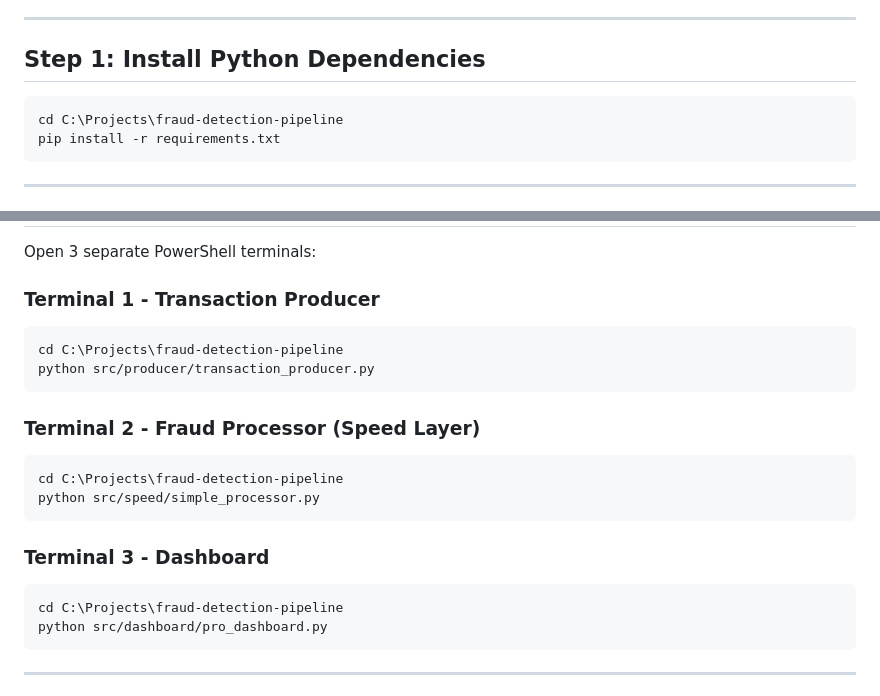
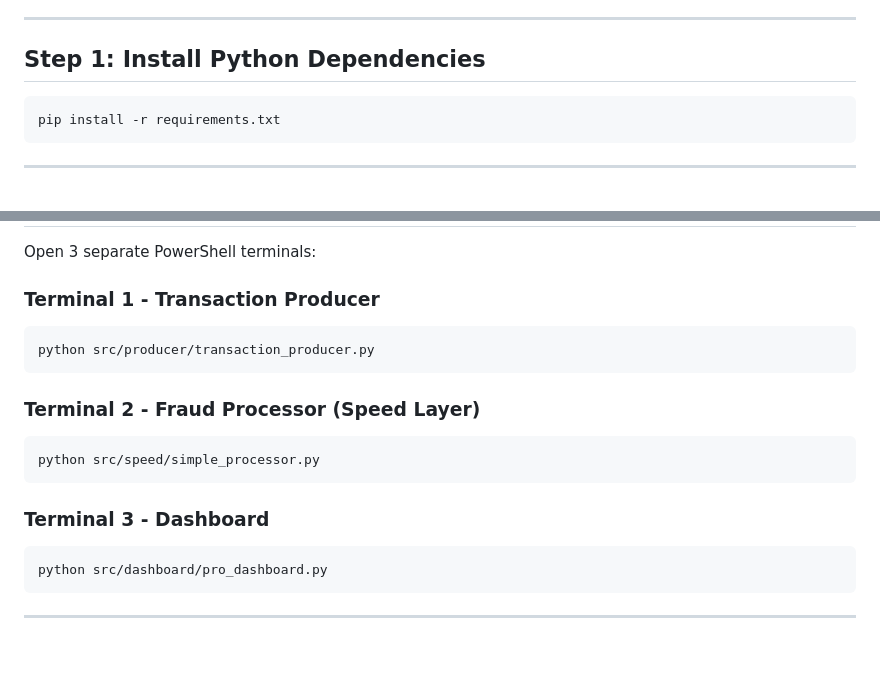
Before and after one commit to ultimatoros-hash/fraud-detection-pipeline, a Markdown page: fraud-detection-pipeline/docs/QUICKSTART.md, 2 parts joined by grey strips. Rendered like a GitHub page; blank space fills up the shorter version.

Commit message:
Revise Quick Start Guide formatting and content
Reformatted the Quick Start Guide for better readability and clarity.

````diff
--- a/fraud-detection-pipeline/docs/QUICKSTART.md
+++ b/fraud-detection-pipeline/docs/QUICKSTART.md
@@ -11,7 +11,6 @@
 ## Step 1: Install Python Dependencies
 
 ```powershell
-cd C:\Projects\fraud-detection-pipeline
 pip install -r requirements.txt
 ```
 
@@ -58,19 +57,16 @@ Open 3 separate PowerShell terminals:
 
 ### Terminal 1 - Transaction Producer
 ```powershell
-cd C:\Projects\fraud-detection-pipeline
 python src/producer/transaction_producer.py
 ```
 
 ### Terminal 2 - Fraud Processor (Speed Layer)
 ```powershell
-cd C:\Projects\fraud-detection-pipeline
 python src/speed/simple_processor.py
 ```
 
 ### Terminal 3 - Dashboard
 ```powershell
-cd C:\Projects\fraud-detection-pipeline
 python src/dashboard/pro_dashboard.py
 ```
 
````
